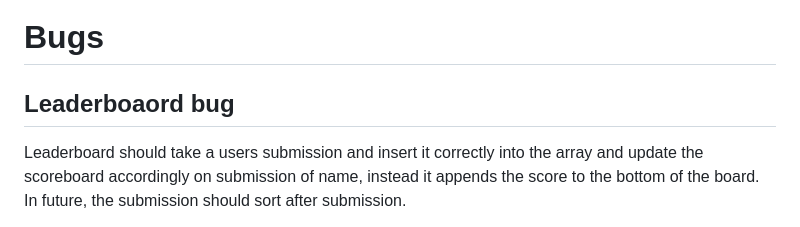
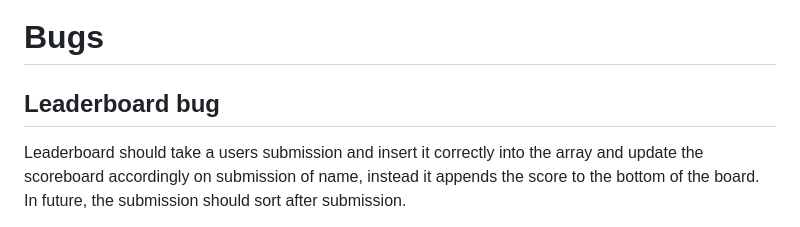
Before and after one commit to MacauleyMorgan/The-Big-Quiz-CIMP2, a Markdown page: README.md, the part around the change. GitHub-like rendering.

Commit message:
Update README.md
Spelling error

```diff
--- a/README.md
+++ b/README.md
@@ -226,7 +226,7 @@ Click instagram icon|Load instagram site in new tab|Load Instagram in new tab|Pa
 Click X icon|Load X in new tab|Load X in new tab|Pass
 
 # Bugs
-## Leaderboaord bug
+## Leaderboard bug
 Leaderboard should take a users submission and insert it correctly into the array and update the scoreboard accordingly on submission of name, instead it appends the score to the bottom of the board. In future, the submission should sort after submission.
 
 # Validation Testing
```
